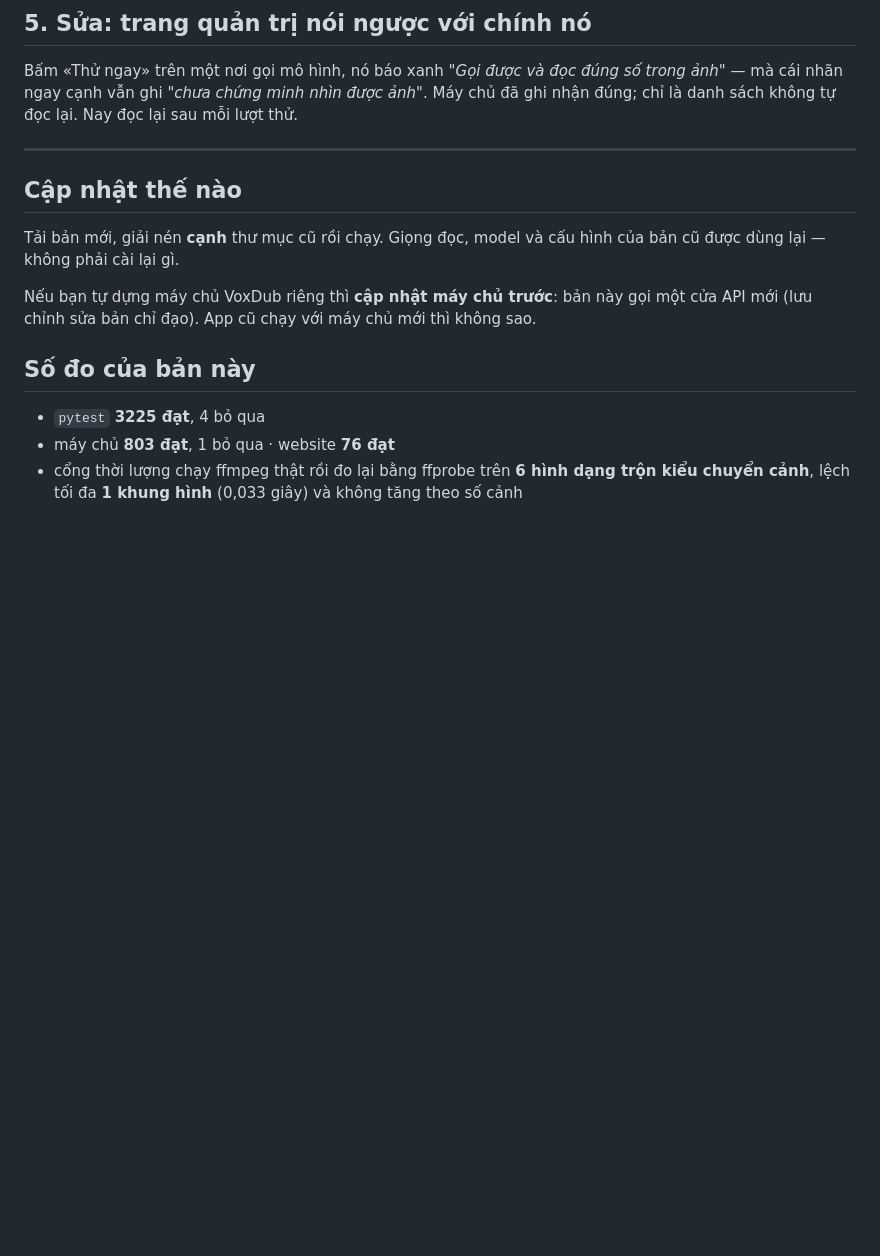
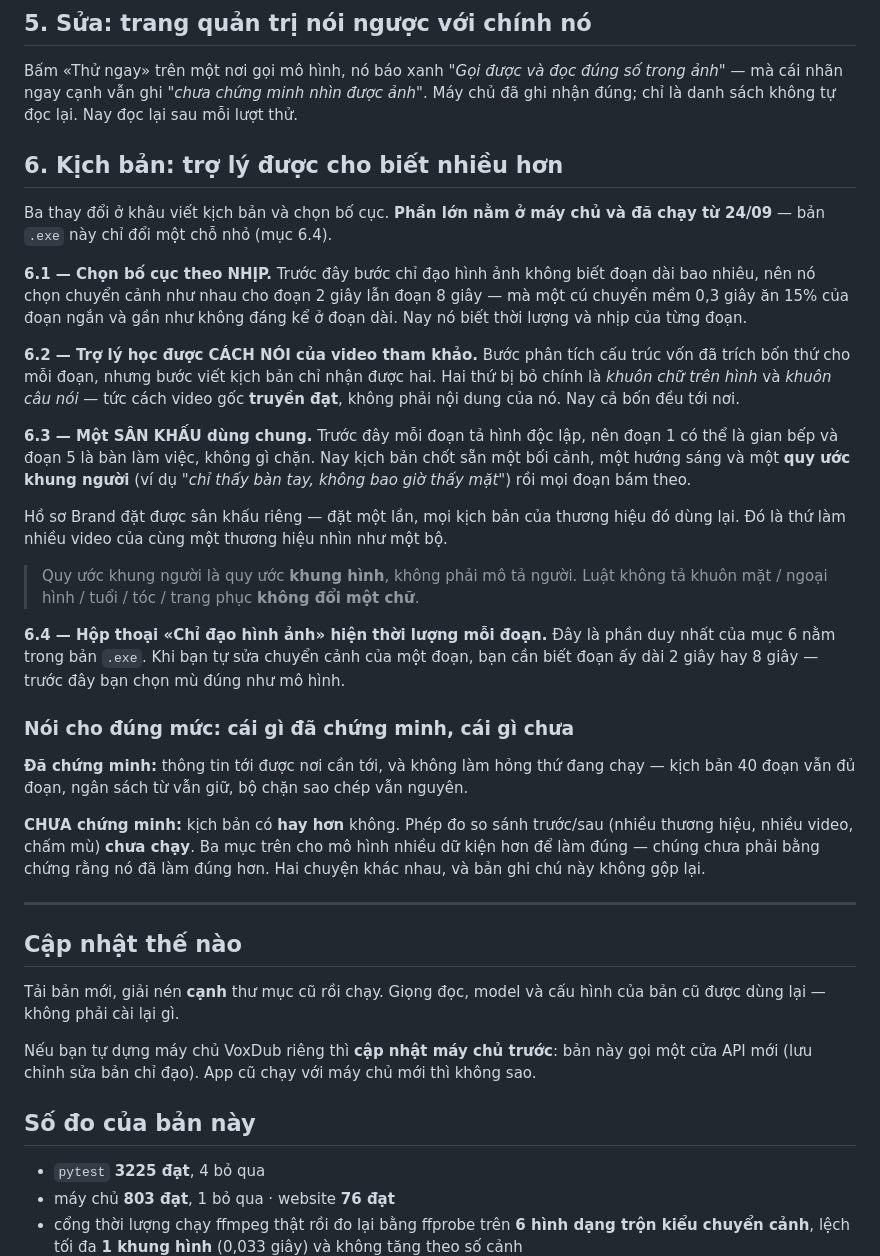
Before and after one commit to junnyken/voxdub-studio, a Markdown page: docs/PHAT-HANH_v3.17.21.md, the part around the change. GitHub-like rendering; blank space fills up the shorter version.

Commit message:
docs: ghi chú phát hành v3.17.21 bổ sung I7 — và nói đúng mức đã chứng minh
Ghi chú viết ở commit 16c17fb, TRƯỚC toàn bộ I7. Rà lại: 0 lần nhắc I7, mà
`.exe` có đổi thật (`chi_dao_dialog.py` +6/-1 — hộp thoại hiện thời lượng
mỗi đoạn). Phát hành mà ghi chú không nói thứ vừa đổi là để người dùng tự
phát hiện ra tính năng.

Mục 6 mới nói ba thay đổi (bố cục theo nhịp · trợ lý học cách nói của nguồn ·
sân khấu dùng chung), tách rõ phần nào ở máy chủ (đã chạy từ 24/09) và phần
nào trong .exe (chỉ 6.4).

Và một tiểu mục mà tôi cho là quan trọng nhất của cả ghi chú: TÁCH "đã chứng
minh" khỏi "chưa chứng minh". Đã chứng minh là thông tin tới được nơi cần và
không làm hỏng thứ đang chạy. CHƯA chứng minh là kịch bản có HAY hơn không —
phép đo trước/sau chấm mù chưa chạy. Cho mô hình nhiều dữ kiện hơn không
phải bằng chứng rằng nó làm đúng hơn.

Co-Authored-By: Claude Opus 5 <noreply@anthropic.com>

```diff
--- a/docs/PHAT-HANH_v3.17.21.md
+++ b/docs/PHAT-HANH_v3.17.21.md
@@ -72,6 +72,51 @@ số trong ảnh"* — mà cái nhãn ngay cạnh vẫn ghi *"chưa chứng minh
 ảnh"*. Máy chủ đã ghi nhận đúng; chỉ là danh sách không tự đọc lại. Nay đọc
 lại sau mỗi lượt thử.
 
+## 6. Kịch bản: trợ lý được cho biết nhiều hơn
+
+Ba thay đổi ở khâu viết kịch bản và chọn bố cục. **Phần lớn nằm ở máy chủ và
+đã chạy từ 24/09** — bản `.exe` này chỉ đổi một chỗ nhỏ (mục 6.4).
+
+**6.1 — Chọn bố cục theo NHỊP.** Trước đây bước chỉ đạo hình ảnh không biết
+đoạn dài bao nhiêu, nên nó chọn chuyển cảnh như nhau cho đoạn 2 giây lẫn đoạn
+8 giây — mà một cú chuyển mềm 0,3 giây ăn 15% của đoạn ngắn và gần như không
+đáng kể ở đoạn dài. Nay nó biết thời lượng và nhịp của từng đoạn.
+
+**6.2 — Trợ lý học được CÁCH NÓI của video tham khảo.** Bước phân tích cấu
+trúc vốn đã trích bốn thứ cho mỗi đoạn, nhưng bước viết kịch bản chỉ nhận
+được hai. Hai thứ bị bỏ chính là *khuôn chữ trên hình* và *khuôn câu nói* —
+tức cách video gốc **truyền đạt**, không phải nội dung của nó. Nay cả bốn đều
+tới nơi.
+
+**6.3 — Một SÂN KHẤU dùng chung.** Trước đây mỗi đoạn tả hình độc lập, nên
+đoạn 1 có thể là gian bếp và đoạn 5 là bàn làm việc, không gì chặn. Nay kịch
+bản chốt sẵn một bối cảnh, một hướng sáng và một **quy ước khung người**
+(ví dụ *"chỉ thấy bàn tay, không bao giờ thấy mặt"*) rồi mọi đoạn bám theo.
+
+Hồ sơ Brand đặt được sân khấu riêng — đặt một lần, mọi kịch bản của thương
+hiệu đó dùng lại. Đó là thứ làm nhiều video của cùng một thương hiệu nhìn như
+một bộ.
+
+> Quy ước khung người là quy ước **khung hình**, không phải mô tả người. Luật
+> không tả khuôn mặt / ngoại hình / tuổi / tóc / trang phục **không đổi một
+> chữ**.
+
+**6.4 — Hộp thoại «Chỉ đạo hình ảnh» hiện thời lượng mỗi đoạn.** Đây là phần
+duy nhất của mục 6 nằm trong bản `.exe`. Khi bạn tự sửa chuyển cảnh của một
+đoạn, bạn cần biết đoạn ấy dài 2 giây hay 8 giây — trước đây bạn chọn mù đúng
+như mô hình.
+
+### Nói cho đúng mức: cái gì đã chứng minh, cái gì chưa
+
+**Đã chứng minh:** thông tin tới được nơi cần tới, và không làm hỏng thứ đang
+chạy — kịch bản 40 đoạn vẫn đủ đoạn, ngân sách từ vẫn giữ, bộ chặn sao chép
+vẫn nguyên.
+
+**CHƯA chứng minh:** kịch bản có **hay hơn** không. Phép đo so sánh trước/sau
+(nhiều thương hiệu, nhiều video, chấm mù) **chưa chạy**. Ba mục trên cho mô
+hình nhiều dữ kiện hơn để làm đúng — chúng chưa phải bằng chứng rằng nó đã
+làm đúng hơn. Hai chuyện khác nhau, và bản ghi chú này không gộp lại.
+
 ---
 
 ## Cập nhật thế nào
```
